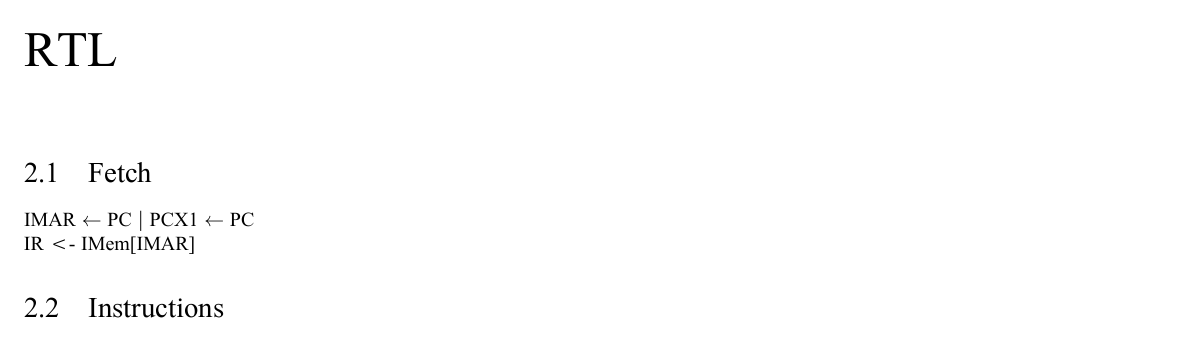
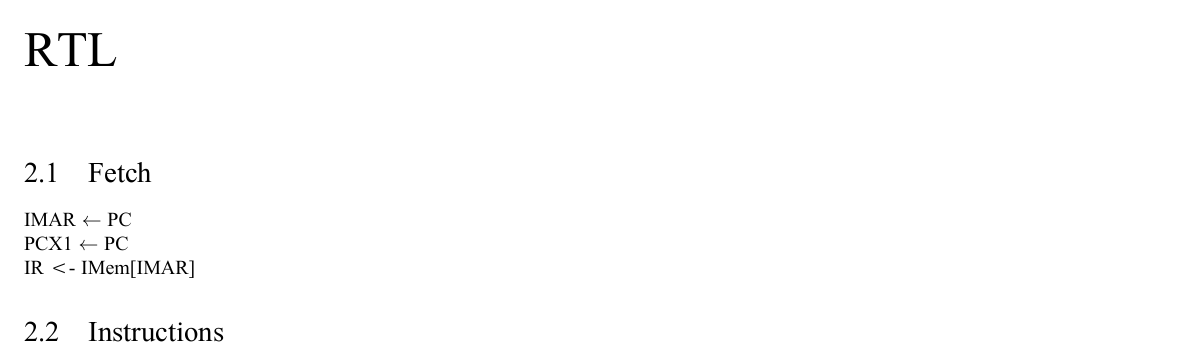
Before and after one commit to CoderPuppy/the-shed, a LaTeX document (HW_Doc/HW_Doc.tex): part of page 5 of 5, cut so that both start at the same text. Compiled offline with XeLaTeX.

Commit message:
rtl call return

```diff
--- a/HW_Doc/HW_Doc.tex
+++ b/HW_Doc/HW_Doc.tex
@@ -441,9 +441,10 @@
 \chapter{RTL}
 
 	\section{Fetch}
-	IMAR $\leftarrow$ PC | PCX1 $\leftarrow$ PC
+	IMAR $\leftarrow$ PC\\
+	PCX1 $\leftarrow$ PC\\
+	IR <- IMem[IMAR]
 
-	IR <- IMem[IMAR]
 	\section{Instructions}
 		% \begin{landscape}
 				\begin{tabular}{l|llll}
```
